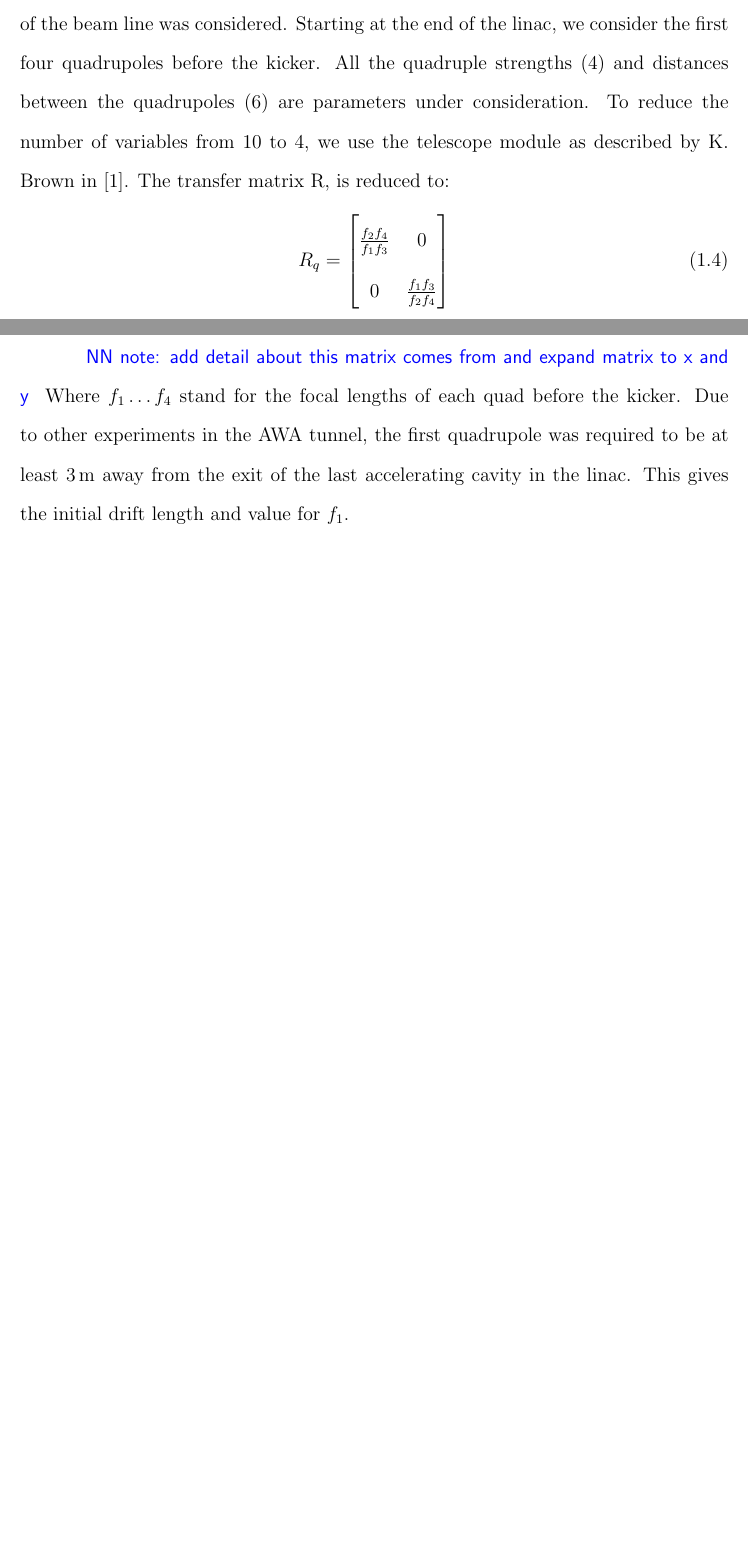
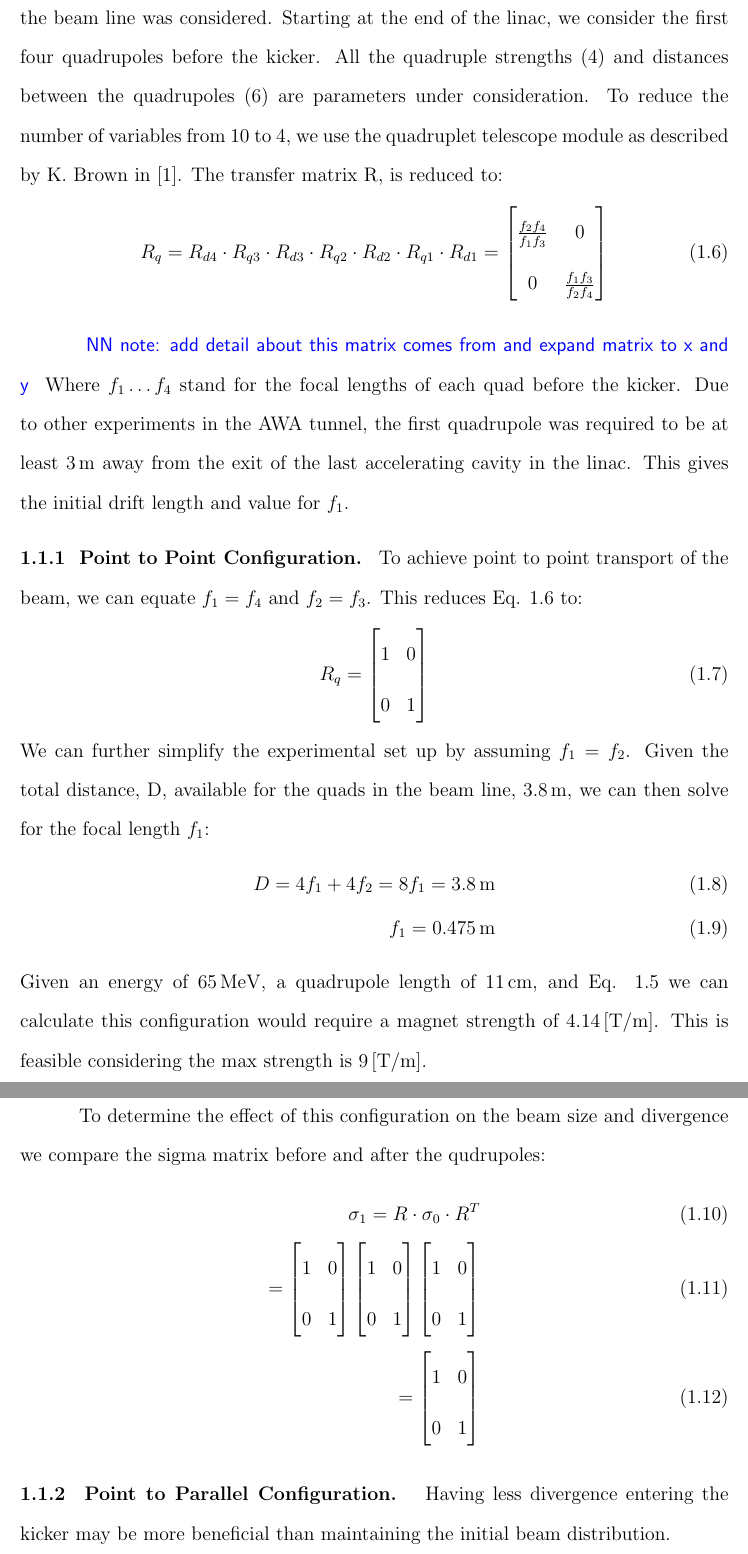
Before and after one commit to nneveu/thesis, a LaTeX thesis (tex/thesis.tex, which reads tex/beam_line_design.tex): two parts of pages 9 and 10 of 18 before the commit and two parts of pages 10 and 11 of 19 after it, joined at a grey line, cut so that both start at the same text, the shorter picture padded with empty space. Compiled offline with pdfLaTeX; a LaTeX package or settings file that is missing is left out.

Commit message:
more matrix work

```diff
--- a/tex/beam_line_design.tex
+++ b/tex/beam_line_design.tex
@@ -37,15 +49,14 @@ R_s =
  the transfer matrix of the beam line was considered. Starting at the end of the linac,
  we consider the first four quadrupoles before the kicker. All the quadruple strengths (4) and
  distances between the quadrupoles (6) are parameters under consideration. To reduce the number
- of variables from 10 to 4, we use the telescope module as described by K. Brown in \cite{brown}.
- The transfer matrix R, is reduced to:
-\begin{equation}
-	R_q =
-	\begin{bmatrix}
-	\frac{f_2 f_4}{f_1 f_3} & 0 \\
-	0 & \frac{f_1 f_3}{f_2 f_4}
-	\end{bmatrix}
-\end{equation}
+ of variables from 10 to 4, we use the quadruplet telescope module as described by K. Brown in \cite{brown}.  The transfer matrix R, is reduced to:
+ \begin{equation}
+ R_q = R_{d4} \cdot R_{q3} \cdot R_{d3} \cdot R_{q2} \cdot R_{d2} \cdot R_{q1} \cdot R_{d1} =
+ \begin{bmatrix}
+ \frac{f_2 f_4}{f_1 f_3} & 0 \\
+ 0 & \frac{f_1 f_3}{f_2 f_4}
+ \end{bmatrix}\label{kb1}
+ \end{equation}
 
 \nrnote{add detail about this matrix comes from and expand matrix to x and y}
 Where $f_1 \ldots f_4$ stand for the focal lengths of each quad before the kicker.
@@ -54,9 +65,56 @@ the first quadrupole was required to be at least $\SI{3}{m}$ away from the exit
 last accelerating cavity in the linac. This gives the initial drift length and value
 for $f_1$.
 
+\Subsection{Point to Point Configuration}
+To achieve point to point transport of the beam, we can
+equate $f_1 = f_4$ and $f_2 = f_3$. This reduces Eq. \ref{kb1} to:
+ \begin{equation}
+R_q =
+\begin{bmatrix}
+1 & 0 \\
+0 & 1
+\end{bmatrix}
+\end{equation}
+We can further simplify the experimental set up by
+assuming $f_1=f_2$. Given the total distance, D, available for the
+quads in the beam line, \SI{3.8}{m}, we can then solve
+for the focal length $f_1$:
+\begin{align}
+	D = 4f_1 + 4 f_2 = 8f_1 = \SI{3.8}{m} \\
+	f_1 = \SI{0.475}{m}
+\end{align}
+Given an energy of \SI{65}{MeV}, a quadrupole length of \SI{11}{cm},
+and Eq. \ref{k} we can calculate this configuration would require a
+magnet strength of \SI{4.14}{[T/m]}. This is feasible considering the
+max strength is \SI{9}{[T/m]}.
 
+To determine the effect of this configuration on the beam size and divergence
+we compare the sigma matrix before and after the qudrupoles:
+\begin{align}
+	\sigma_1 = R\cdot \sigma_0 \cdot R^T \\
+	=
+	\begin{bmatrix}
+	1 & 0 \\
+	0 & 1
+	\end{bmatrix}
+	\begin{bmatrix}
+	1 & 0 \\
+	0 & 1
+	\end{bmatrix}
+    \begin{bmatrix}
+	1 & 0 \\
+	0 & 1
+	\end{bmatrix} \\
+	=
+	\begin{bmatrix}
+	1 & 0 \\
+	0 & 1
+	\end{bmatrix}
+\end{align}
 
-
+\Subsection{Point to Parallel Configuration}
+Having less divergence entering the kicker may be more beneficial than
+maintaining the initial beam distribution.
 
 \iffalse
  \[
```
Also changed, not shown: tex/beam_line_design.tex (14 more changed lines).
